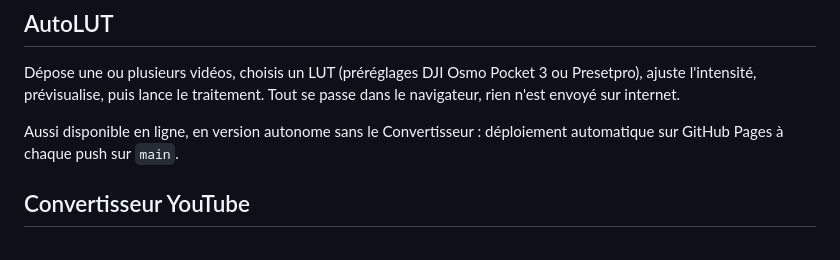
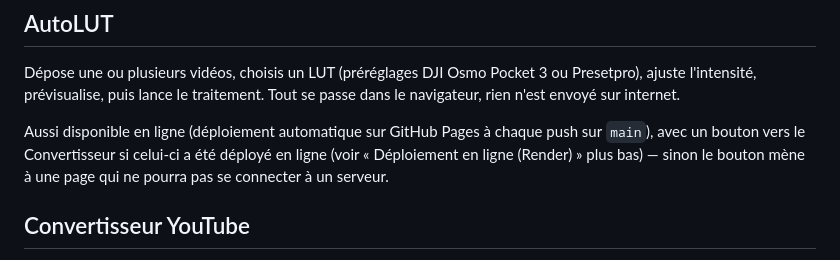
Before and after one commit to nh83000/OsmoPocket3_AutoLUT, a Markdown page: README.md, the part around the change. Drawn GitHub-style.

Commit message:
fix description autolut en ligne dans le readme

```diff
--- a/README.md
+++ b/README.md
@@ -36,7 +36,7 @@ Puis ouvrir `http://localhost:5000` : AutoLUT s'affiche en page d'accueil, avec
 
 Dépose une ou plusieurs vidéos, choisis un LUT (préréglages DJI Osmo Pocket 3 ou Presetpro), ajuste l'intensité, prévisualise, puis lance le traitement. Tout se passe dans le navigateur, rien n'est envoyé sur internet.
 
-Aussi disponible en ligne, en version autonome sans le Convertisseur : déploiement automatique sur GitHub Pages à chaque push sur `main`.
+Aussi disponible en ligne (déploiement automatique sur GitHub Pages à chaque push sur `main`), avec un bouton vers le Convertisseur si celui-ci a été déployé en ligne (voir « Déploiement en ligne (Render) » plus bas) — sinon le bouton mène à une page qui ne pourra pas se connecter à un serveur.
 
 ## Convertisseur YouTube
 
```
